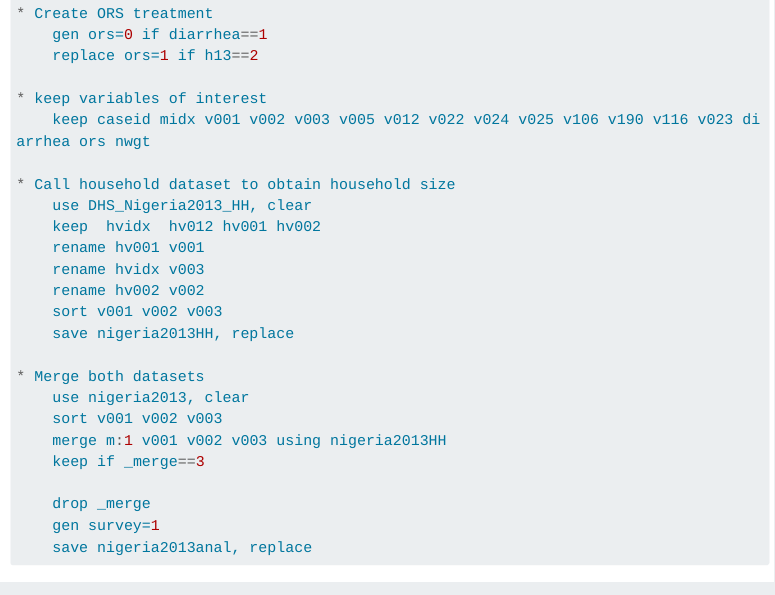
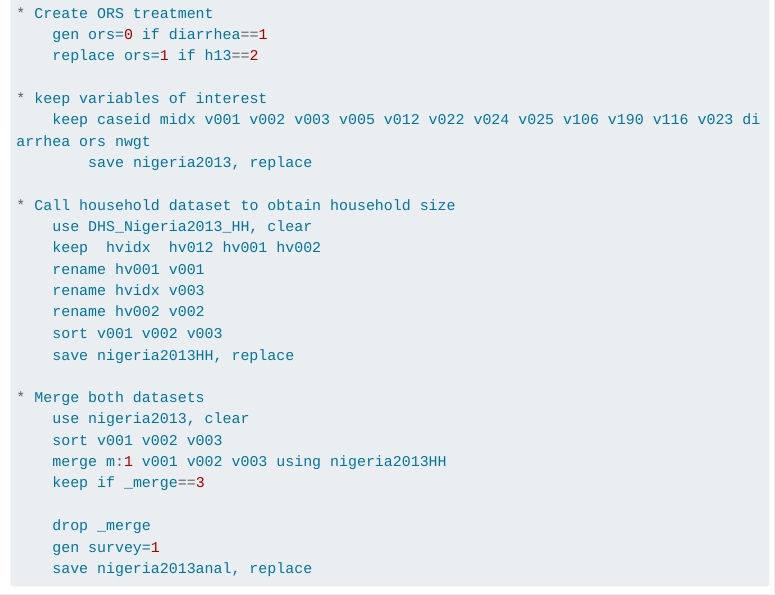
Before and after one commit to emilybrownwilson/mpie_lecture8, a Quarto document (index.qmd): the page in a window 1100 px wide, from 3270 px down. Rendered offline with R 4.5, knitr and Pandoc in place of Quarto, with nearby package versions; menus at the side of the page are left out; long lines of code are wrapped.

Commit message:
Stata bug fix 4

```diff
--- a/index.qmd
+++ b/index.qmd
@@ -155,6 +155,7 @@
 
 * keep variables of interest
 	keep caseid midx v001 v002 v003 v005 v012 v022 v024 v025 v106 v190 v116 v023 diarrhea ors nwgt
+		save nigeria2013, replace
 
 * Call household dataset to obtain household size
 	use DHS_Nigeria2013_HH, clear
```
